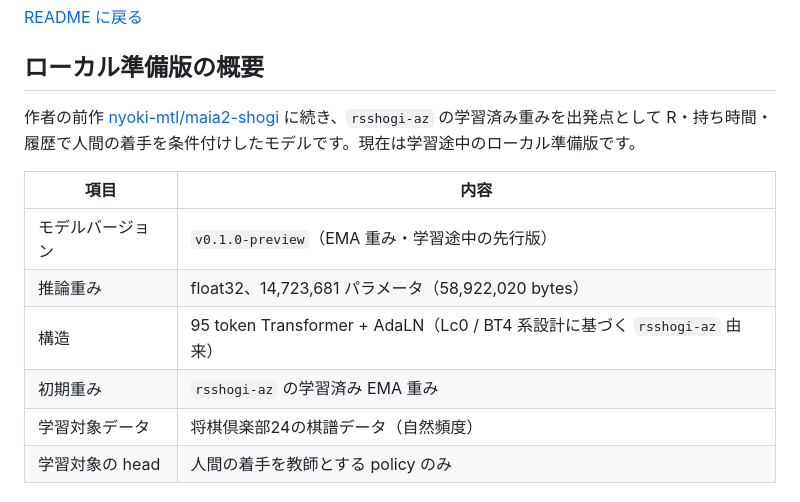
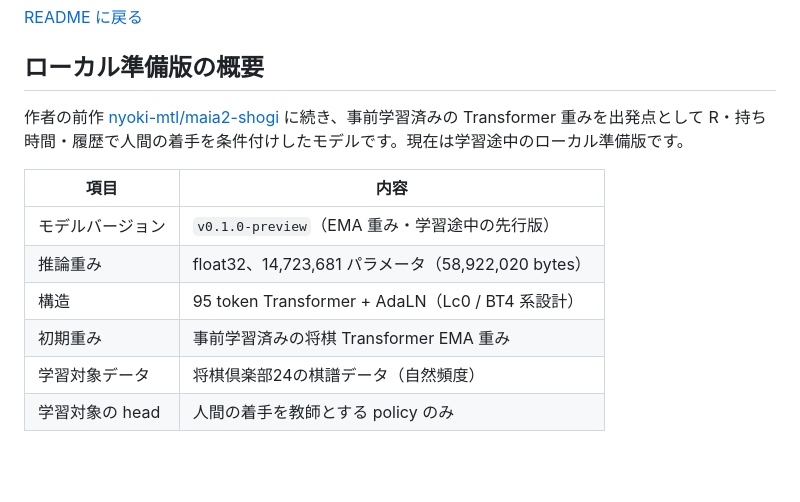
Before and after one commit to nyoki-mtl/shogi-history-policy, a Markdown page: docs/model-card.md, the part around the change. GitHub-like rendering; blank space fills up the shorter version.

```diff
--- a/docs/model-card.md
+++ b/docs/model-card.md
@@ -4,14 +4,14 @@
 
 ## ローカル準備版の概要
 
-作者の前作 [nyoki-mtl/maia2-shogi](https://github.com/nyoki-mtl/maia2-shogi) に続き、`rsshogi-az` の学習済み重みを出発点として R・持ち時間・履歴で人間の着手を条件付けしたモデルです。現在は学習途中のローカル準備版です。
+作者の前作 [nyoki-mtl/maia2-shogi](https://github.com/nyoki-mtl/maia2-shogi) に続き、事前学習済みの Transformer 重みを出発点として R・持ち時間・履歴で人間の着手を条件付けしたモデルです。現在は学習途中のローカル準備版です。
 
 | 項目 | 内容 |
 |---|---|
 | モデルバージョン | `v0.1.0-preview`（EMA 重み・学習途中の先行版） |
 | 推論重み | float32、14,723,681 パラメータ（58,922,020 bytes） |
-| 構造 | 95 token Transformer + AdaLN（Lc0 / BT4 系設計に基づく `rsshogi-az` 由来） |
-| 初期重み | `rsshogi-az` の学習済み EMA 重み |
+| 構造 | 95 token Transformer + AdaLN（Lc0 / BT4 系設計） |
+| 初期重み | 事前学習済みの将棋 Transformer EMA 重み |
 | 学習対象データ | 将棋倶楽部24の棋譜データ（自然頻度） |
 | 学習対象の head | 人間の着手を教師とする policy のみ |
 
```
Also changed, not shown: README.md (+3 -3 lines), docs/direct-comparison.md (+2 -2 lines), docs/assets/direct-maia-rating-accuracy.png, docs/assets/direct-maia-rating-nll.png, 3 other files.
